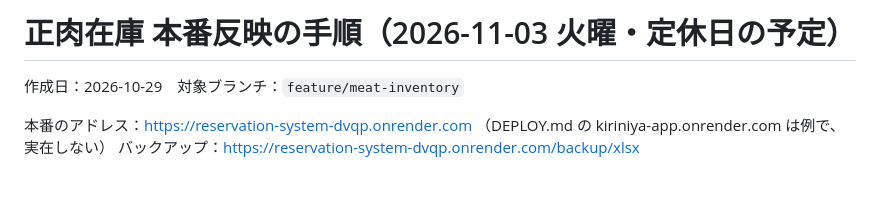
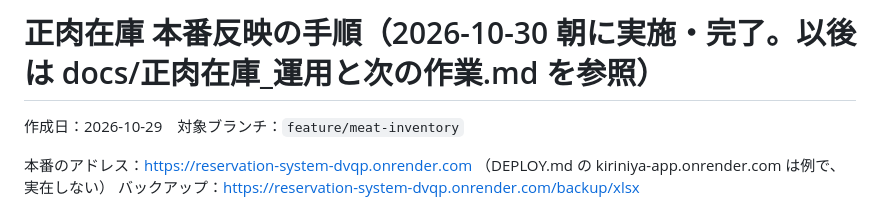
Before and after one commit to yakinikuamiami417-sys/reservation_system, a Markdown page: docs/本番反映手順_正肉在庫.md, the part around the change. Rendered like a GitHub page; blank space fills up the shorter version.

```diff
--- a/docs/本番反映手順_正肉在庫.md
+++ b/docs/本番反映手順_正肉在庫.md
@@ -1,4 +1,4 @@
-# 正肉在庫 本番反映の手順（2026-11-03 火曜・定休日の予定）
+# 正肉在庫 本番反映の手順（2026-10-30 朝に実施・完了。以後は docs/正肉在庫_運用と次の作業.md を参照）
 
 作成日：2026-10-29　対象ブランチ：`feature/meat-inventory`
 
```
Also changed, not shown: docs/正肉在庫_運用と次の作業.md (added, +46 -0 lines).
